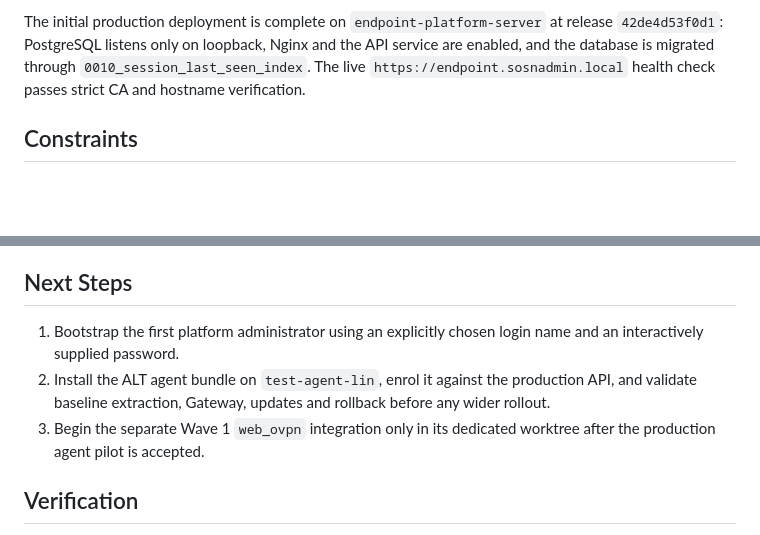
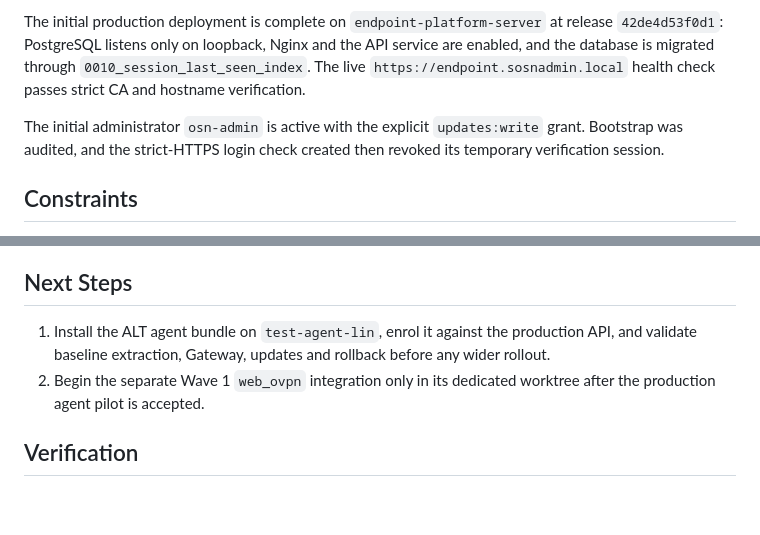
Before and after one commit to BorisDruzak/endpoint_platform, a Markdown page: PLANS.md, 2 parts joined by grey strips. GitHub-like rendering; blank space fills up the shorter version.

Commit message:
docs: record initial administrator bootstrap

```diff
--- a/PLANS.md
+++ b/PLANS.md
@@ -23,6 +23,10 @@ API service are enabled, and the database is migrated through
 `0010_session_last_seen_index`. The live `https://endpoint.sosnadmin.local`
 health check passes strict CA and hostname verification.
 
+The initial administrator `osn-admin` is active with the explicit
+`updates:write` grant. Bootstrap was audited, and the strict-HTTPS login check
+created then revoked its temporary verification session.
+
 ## Constraints
 
 - web_ovpn and network_configuration remain read-only until a clean dedicated worktree exists.
@@ -38,12 +42,10 @@ health check passes strict CA and hostname verification.
 
 ## Next Steps
 
-1. Bootstrap the first platform administrator using an explicitly chosen login
-   name and an interactively supplied password.
-2. Install the ALT agent bundle on `test-agent-lin`, enrol it against the
+1. Install the ALT agent bundle on `test-agent-lin`, enrol it against the
    production API, and validate baseline extraction, Gateway, updates and
    rollback before any wider rollout.
-3. Begin the separate Wave 1 `web_ovpn` integration only in its dedicated
+2. Begin the separate Wave 1 `web_ovpn` integration only in its dedicated
    worktree after the production agent pilot is accepted.
 
 ## Verification
```
